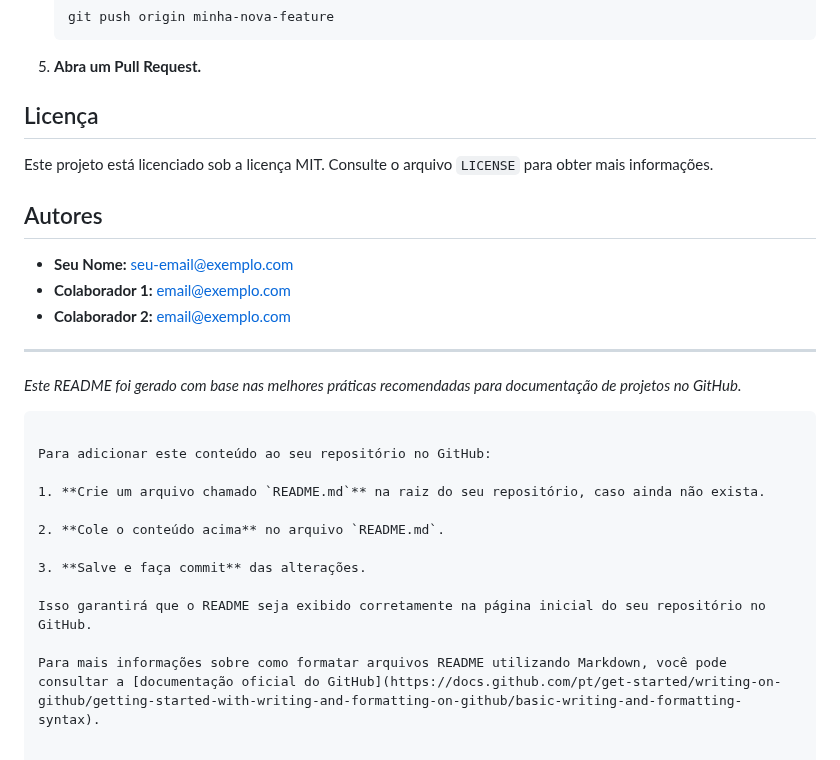
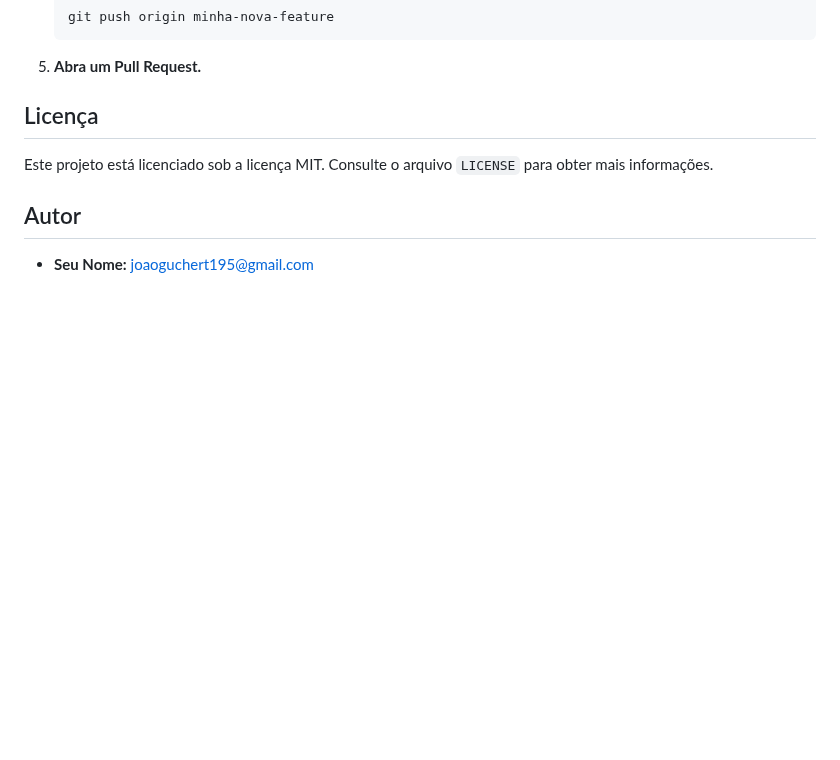
Before and after one commit to joaovitoreggers/API_IGREJA, a Markdown page: README.md, the part around the change. Rendered like a GitHub page; blank space fills up the shorter version.

````diff
--- a/README.md
+++ b/README.md
@@ -133,25 +133,6 @@ Contribuições são bem-vindas! Se você deseja colaborar com este projeto, sig
 
 Este projeto está licenciado sob a licença MIT. Consulte o arquivo `LICENSE` para obter mais informações.
 
-## Autores
+## Autor
 
-- **Seu Nome:** [seu-email@exemplo.com](mailto:seu-email@exemplo.com)
-- **Colaborador 1:** [email@exemplo.com](mailto:email@exemplo.com)
-- **Colaborador 2:** [email@exemplo.com](mailto:email@exemplo.com)
-
----
-
-*Este README foi gerado com base nas melhores práticas recomendadas para documentação de projetos no GitHub.*
-```
-
-Para adicionar este conteúdo ao seu repositório no GitHub:
-
-1. **Crie um arquivo chamado `README.md`** na raiz do seu repositório, caso ainda não exista.
-
-2. **Cole o conteúdo acima** no arquivo `README.md`.
-
-3. **Salve e faça commit** das alterações.
-
-Isso garantirá que o README seja exibido corretamente na página inicial do seu repositório no GitHub.
-
-Para mais informações sobre como formatar arquivos README utilizando Markdown, você pode consultar a [documentação oficial do GitHub](https://docs.github.com/pt/get-started/writing-on-github/getting-started-with-writing-and-formatting-on-github/basic-writing-and-formatting-syntax).
+- **Seu Nome:** [joaoguchert195@gmail.com](mailto:joaoguchert195@gmail.com)
````
